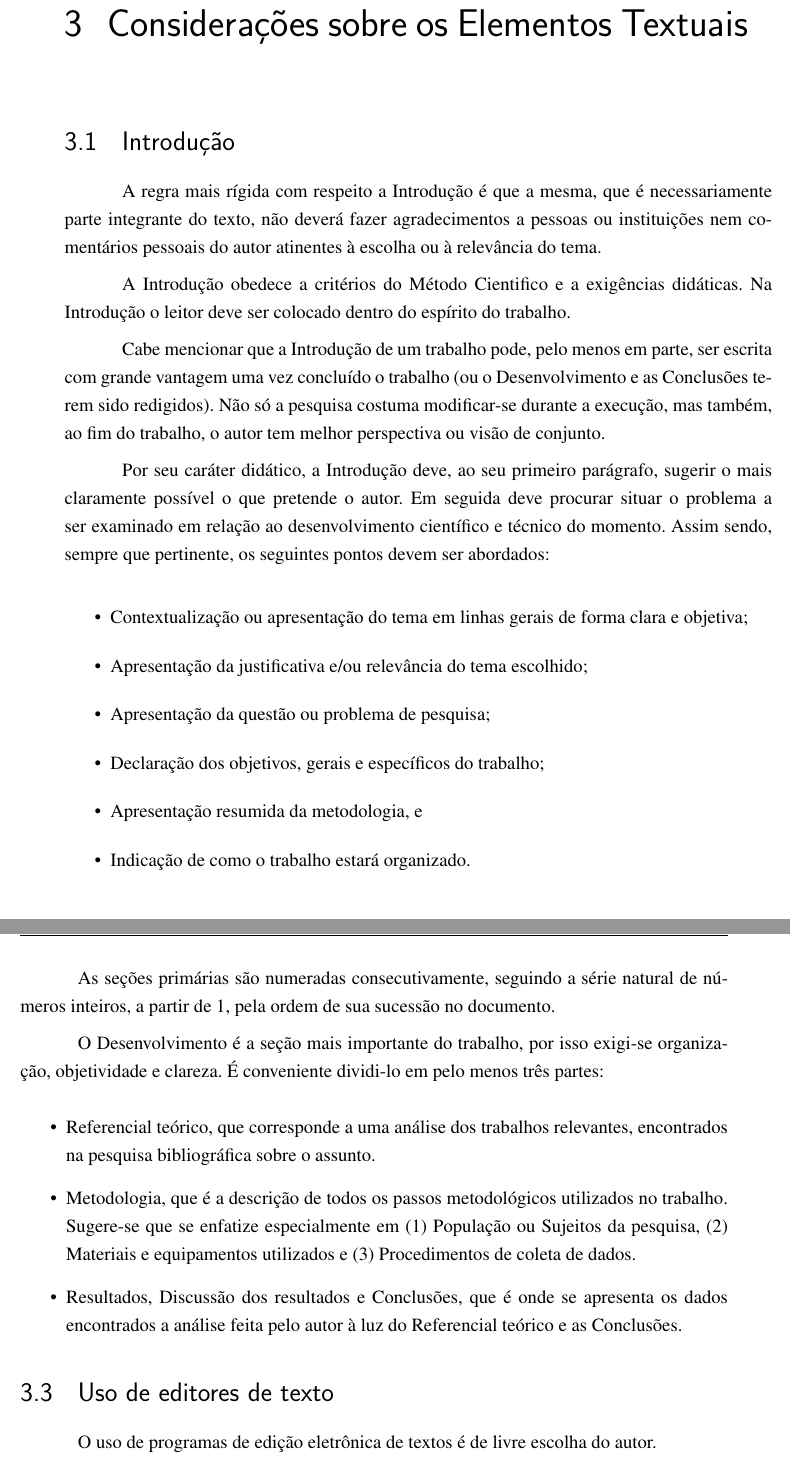
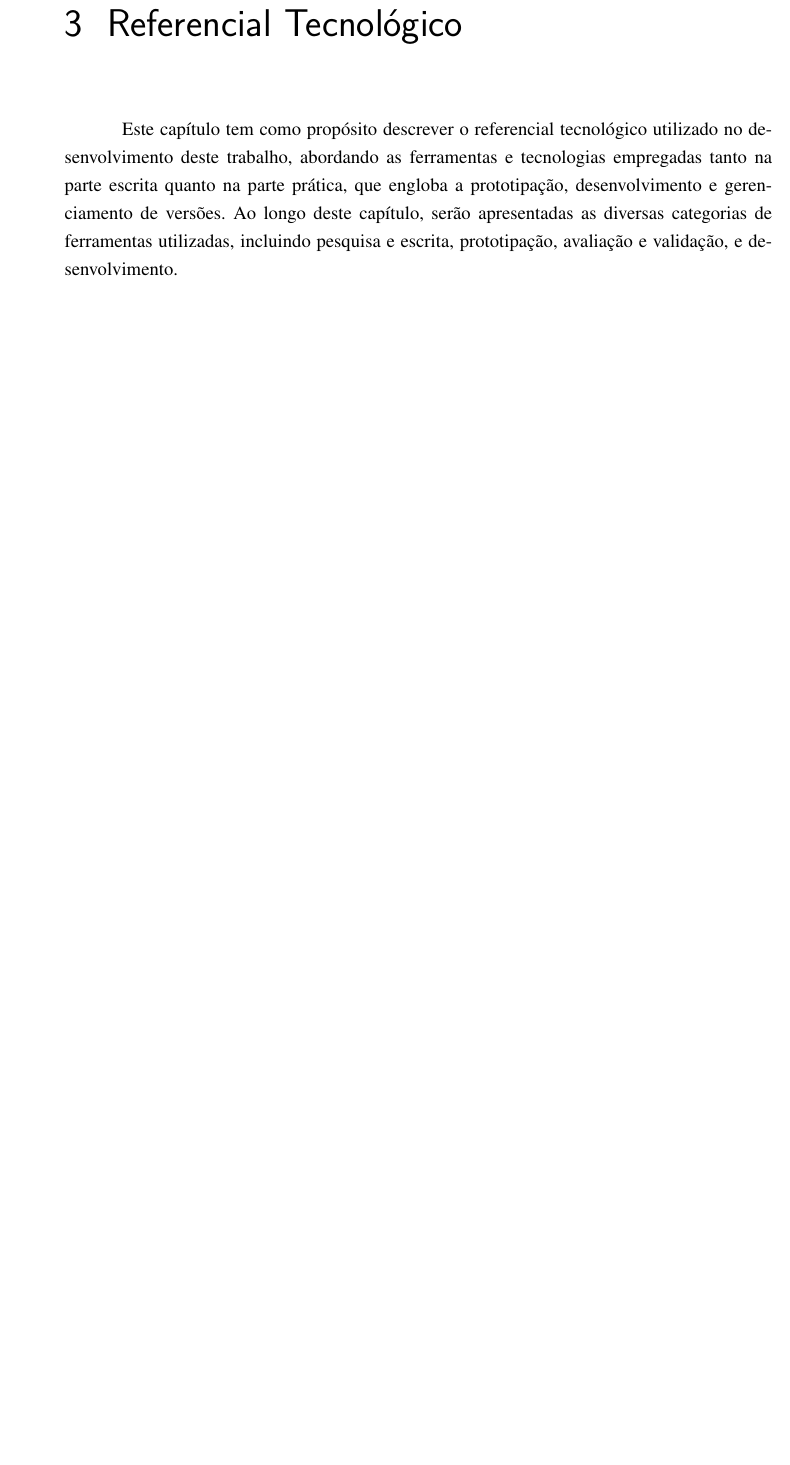
Before and after one commit to sofiapatrocinio/TCC, a LaTeX thesis (latex/tcc.tex, which reads latex/editaveis/reftech.tex): two parts of pages 47 and 48 of 71 before the commit and part of page 47 of 71 after it, the two joined at a grey line, cut at the place of the change, the shorter picture padded with empty space. Compiled offline with pdfLaTeX.

Commit message:
Add introduction of Technological Reference

```diff
--- /dev/null
+++ b/latex/editaveis/reftech.tex
@@ -0,0 +1,8 @@
+\chapter[Referencial Tecnológico]{Referencial Tecnológico}
+
+Este capítulo tem como propósito descrever o referencial tecnológico utilizado no
+desenvolvimento deste trabalho, abordando as ferramentas e tecnologias empregadas
+tanto na parte escrita quanto na parte prática, que engloba a prototipação,
+desenvolvimento e gerenciamento de versões. Ao longo deste capítulo, serão apresentadas
+as diversas categorias de ferramentas utilizadas, incluindo pesquisa e escrita,
+prototipação, avaliação e validação, e desenvolvimento.
```
Also changed, not shown: latex/tcc.tex (+1 -1 lines).
